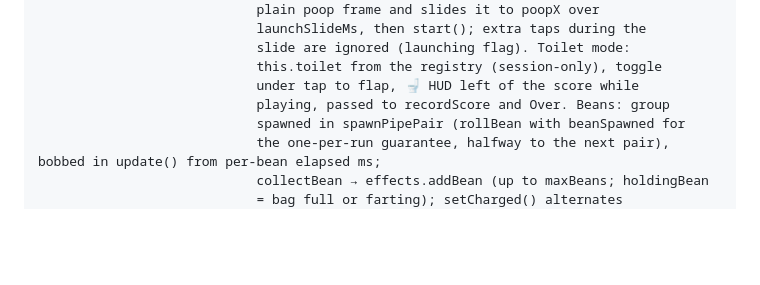
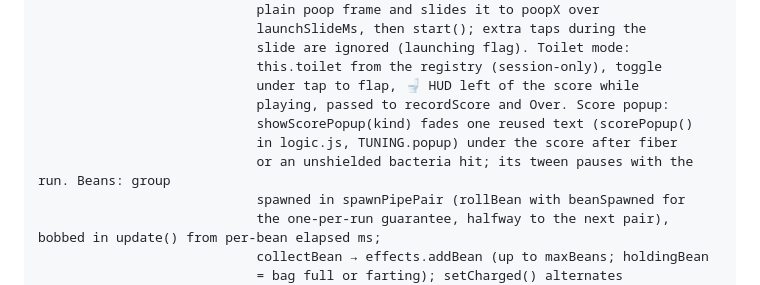
Before and after one commit to sielerjm/flappy-poop, a Markdown page: AGENTS.md, the part around the change. Rendered like a GitHub page; blank space fills up the shorter version.

```diff
--- a/AGENTS.md
+++ b/AGENTS.md
@@ -183,7 +183,10 @@ src/
                             slide are ignored (launching flag). Toilet mode:
                             this.toilet from the registry (session-only), toggle
                             under tap to flap, 🚽 HUD left of the score while
-                            playing, passed to recordScore and Over. Beans: group
+                            playing, passed to recordScore and Over. Score popup:
+                            showScorePopup(kind) fades one reused text (scorePopup()
+                            in logic.js, TUNING.popup) under the score after fiber
+                            or an unshielded bacteria hit; its tween pauses with the run. Beans: group
                             spawned in spawnPipePair (rollBean with beanSpawned for
                             the one-per-run guarantee, halfway to the next pair), bobbed in update() from per-bean elapsed ms;
                             collectBean → effects.addBean (up to maxBeans; holdingBean
```
Also changed, not shown: README.md (+3 -3 lines).
